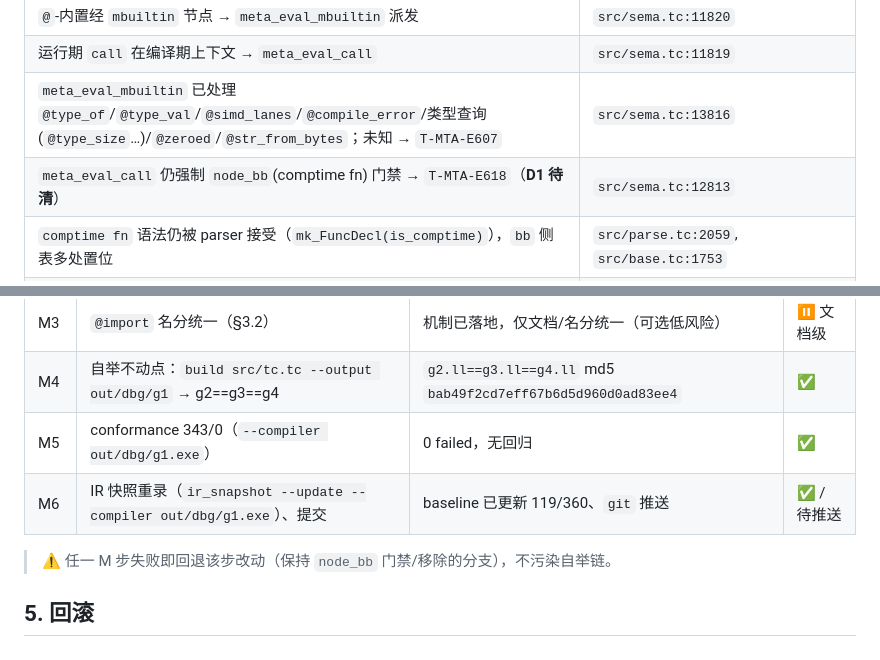
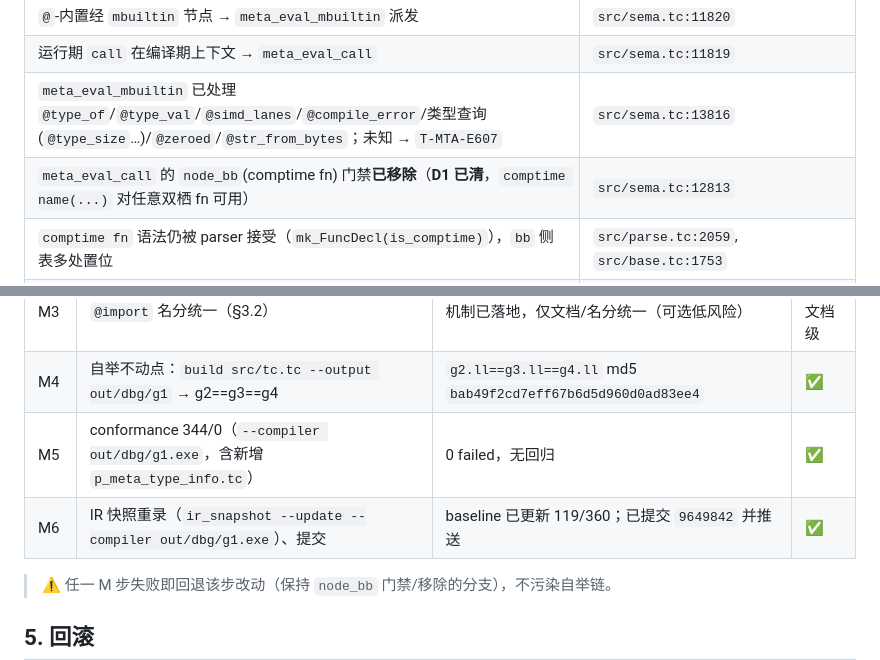
Before and after one commit to tlangroup/t, a Markdown page: docs/compiler/metafunction_impl.md, 2 parts joined by grey strips. Rendered like a GitHub page.

Commit message:
docs(meta): 修正实现规范中 3 处过时状态标注
- D1 已落实，原文仍标『D1 待清』
- conformance 343/0 → 344/0（新增 p_meta_type_info.tc）
- M6『待推送』→ 已提交 0fb8b74 并推送

```diff
--- a/docs/compiler/metafunction_impl.md
+++ b/docs/compiler/metafunction_impl.md
@@ -13,7 +13,7 @@
 | `@`-内置经 `mbuiltin` 节点 → `meta_eval_mbuiltin` 派发 | `src/sema.tc:11820` |
 | 运行期 `call` 在编译期上下文 → `meta_eval_call` | `src/sema.tc:11819` |
 | `meta_eval_mbuiltin` 已处理 `@type_of`/`@type_val`/`@simd_lanes`/`@compile_error`/类型查询(`@type_size`…)/`@zeroed`/`@str_from_bytes`；未知 → `T-MTA-E607` | `src/sema.tc:13816` |
-| `meta_eval_call` 仍强制 `node_bb`(comptime fn) 门禁 → `T-MTA-E618`（**D1 待清**） | `src/sema.tc:12813` |
+| `meta_eval_call` 的 `node_bb`(comptime fn) 门禁**已移除**（**D1 已清**，`comptime name(...)` 对任意双栖 fn 可用） | `src/sema.tc:12813` |
 | `comptime fn` 语法仍被 parser 接受（`mk_FuncDecl(is_comptime)`），`bb` 侧表多处置位 | `src/parse.tc:2059`, `src/base.tc:1753` |
 | `@import("X")` 表达式位已产出 `import_expr` 节点（sa=模块路径），`const m=@import("X")` 绑定模块值，`m.foo` 经 sema 脱糖为 `M__foo` | `src/parse.tc:4645`, `src/sema.tc:6208/9521/10796+` |
 | `@module(...)`/`@import("...")` 声明位仍被 `parse_module_decl` 拦截为 `ImportModDecl`/`ModuleDecl` | `src/parse.tc:2314/2354` |
@@ -132,8 +132,8 @@ using m;                          // 引入该模块符号
 | M2 | `@type_info` 解析期脱糖（§2.2） | `tc run scratch_metafn_test.tc` 退出 0；IR 折出 `@__ti_Point` | ✅ |
 | M3 | `@import` 名分统一（§3.2） | 机制已落地，仅文档/名分统一（可选低风险） | ⏸ 文档级 |
 | M4 | 自举不动点：`build src/tc.tc --output out/dbg/g1` → g2==g3==g4 | `g2.ll==g3.ll==g4.ll` md5 `bab49f2cd7eff67b6d5d960d0ad83ee4` | ✅ |
-| M5 | conformance 343/0（`--compiler out/dbg/g1.exe`） | 0 failed，无回归 | ✅ |
-| M6 | IR 快照重录（`ir_snapshot --update --compiler out/dbg/g1.exe`）、提交 | baseline 已更新 119/360、`git` 推送 | ✅ / 待推送 |
+| M5 | conformance 344/0（`--compiler out/dbg/g1.exe`，含新增 `p_meta_type_info.tc`） | 0 failed，无回归 | ✅ |
+| M6 | IR 快照重录（`ir_snapshot --update --compiler out/dbg/g1.exe`）、提交 | baseline 已更新 119/360；已提交 `9649842` 并推送 | ✅ |
 
 > ⚠ 任一 M 步失败即回退该步改动（保持 `node_bb` 门禁/移除的分支），不污染自举链。
 
```
